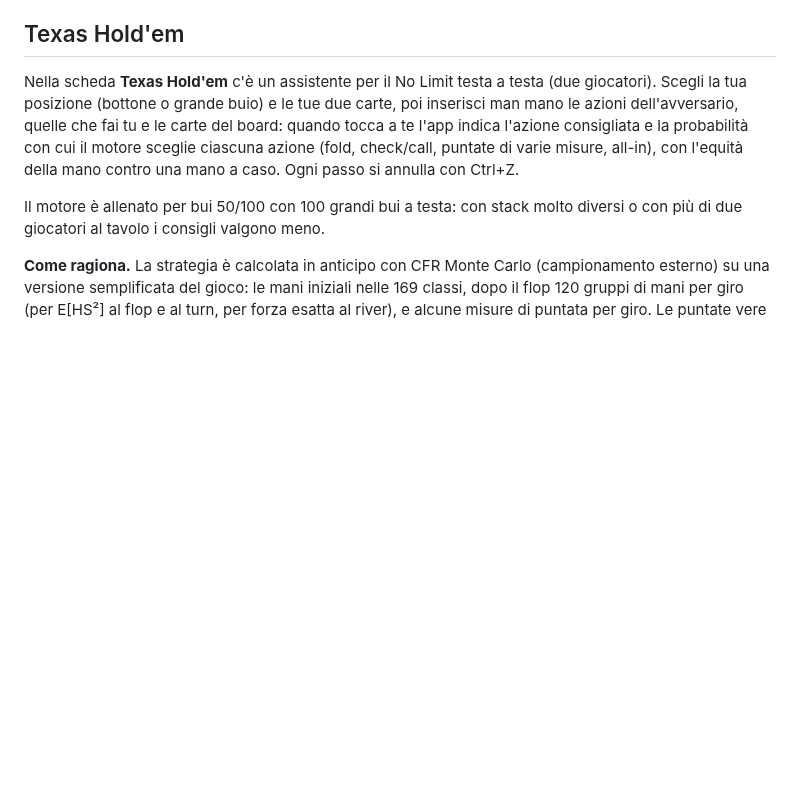
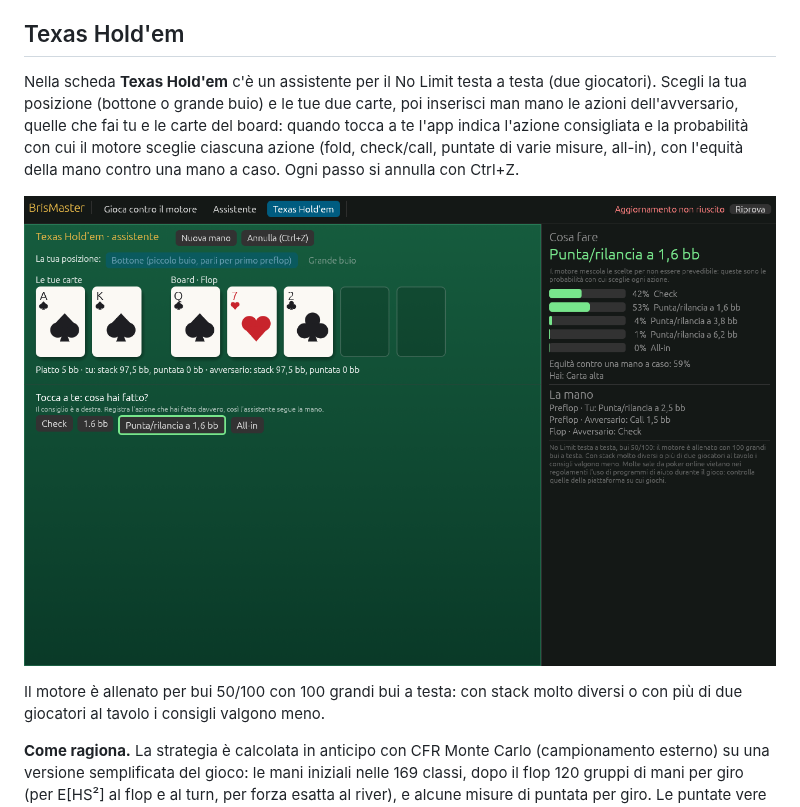
Before and after one commit to motthz/BrisMaster, a Markdown page: README.md, the part around the change. GitHub-like rendering; pictures changed too: docs/holdem.png (added); blank space fills up the shorter version.

Commit message:
Screenshot dell'assistente Hold'em nel README
Co-Authored-By: Claude Opus 5.5 (1M context) <noreply@anthropic.com>
Claude-Session: https://claude.ai/code/session_01CmjXcZpj1V2tpPr5EYCQtf

```diff
--- a/README.md
+++ b/README.md
@@ -85,6 +85,8 @@ Un limite importante: la briscola dipende molto dalle carte che arrivano. Contro
 
 Nella scheda **Texas Hold'em** c'è un assistente per il No Limit testa a testa (due giocatori). Scegli la tua posizione (bottone o grande buio) e le tue due carte, poi inserisci man mano le azioni dell'avversario, quelle che fai tu e le carte del board: quando tocca a te l'app indica l'azione consigliata e la probabilità con cui il motore sceglie ciascuna azione (fold, check/call, puntate di varie misure, all-in), con l'equità della mano contro una mano a caso. Ogni passo si annulla con Ctrl+Z.
 
+![BrisMaster: assistente di Texas Hold'em](docs/holdem.png)
+
 Il motore è allenato per bui 50/100 con 100 grandi bui a testa: con stack molto diversi o con più di due giocatori al tavolo i consigli valgono meno.
 
 **Come ragiona.** La strategia è calcolata in anticipo con CFR Monte Carlo (campionamento esterno) su una versione semplificata del gioco: le mani iniziali nelle 169 classi, dopo il flop 120 gruppi di mani per giro (per E[HS²] al flop e al turn, per forza esatta al river), e alcune misure di puntata per giro. Le puntate vere dell'avversario si riportano a quelle dell'albero con la traduzione pseudo-armonica.
```
Also changed, not shown: 1 other file.
